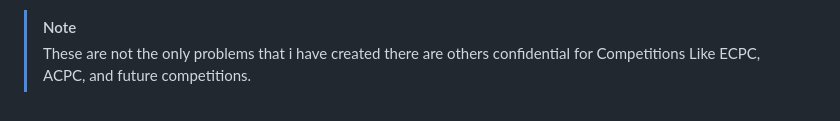
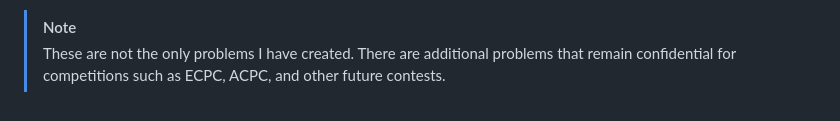
Before and after one commit to Mazen-Ghanaym/Codeforces-Problems, a Markdown page: README.md, the part around the change. Drawn GitHub-style.

```diff
--- a/README.md
+++ b/README.md
@@ -61,4 +61,4 @@ These problems are created for:
   - [Equal Strings on Codeforces](https://codeforces.com/gym/576627/problem/W)
 
 > [!NOTE]
-> These are not the only problems that i have created there are others    confidential for Competitions Like ECPC, ACPC, and future competitions.
+> These are not the only problems I have created. There are additional problems that remain confidential for competitions such as ECPC, ACPC, and other future contests.
```
